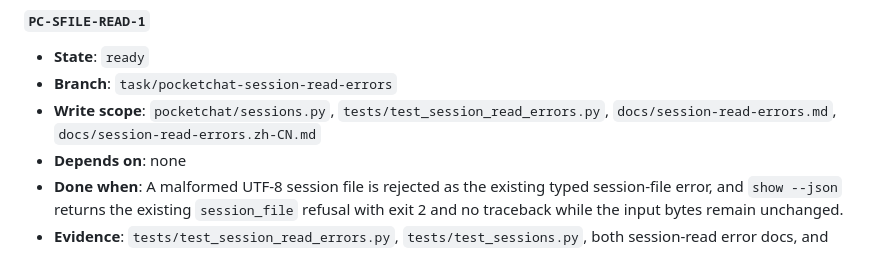
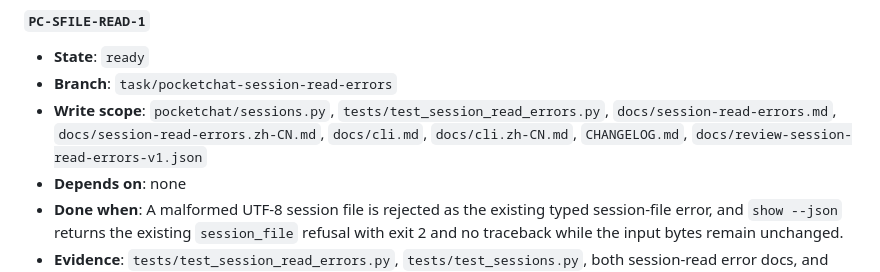
Before and after one commit to barry31-dev/pocketchat, a Markdown page: docs/slice-queue.md, the part around the change. Drawn GitHub-style.

Commit message:
docs: align the session read slice write scope
Review scope: the approved PC-SFILE-READ-1 write scope now names the CLI
documentation, CHANGELOG and review record files already used by its candidate.
Verification: CPython 3.13.9 release/process documentation and package
independence guards ran 23 tests OK; git diff --check passed.
Not verified: this docs-only scope correction does not rerun the session-read
implementation tests or platform CI; the product candidate remains unmerged.

```diff
--- a/docs/slice-queue.md
+++ b/docs/slice-queue.md
@@ -114,7 +114,9 @@ and sidecar/preview binding as a separate slice.
 - **State**: `ready`
 - **Branch**: `task/pocketchat-session-read-errors`
 - **Write scope**: `pocketchat/sessions.py`, `tests/test_session_read_errors.py`,
-  `docs/session-read-errors.md`, `docs/session-read-errors.zh-CN.md`
+  `docs/session-read-errors.md`, `docs/session-read-errors.zh-CN.md`,
+  `docs/cli.md`, `docs/cli.zh-CN.md`, `CHANGELOG.md`,
+  `docs/review-session-read-errors-v1.json`
 - **Depends on**: none
 - **Done when**: A malformed UTF-8 session file is rejected as the existing typed
   session-file error, and `show --json` returns the existing `session_file`
```
